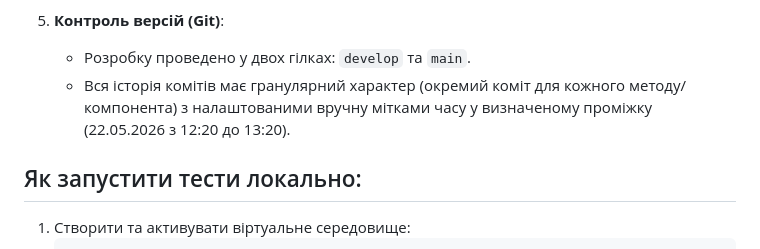
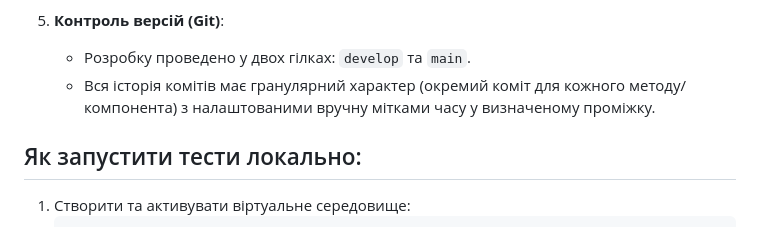
Before and after one commit to AndreyShyshkin/MKR2-CICD, a Markdown page: README.md, the part around the change. Drawn GitHub-style.

Commit message:
Update commit history description in README
Removed specific time frame for commit timestamps.

```diff
--- a/README.md
+++ b/README.md
@@ -21,7 +21,7 @@ Django-застосунок для керування категоріями т
 
 5. **Контроль версій (Git)**:
    - Розробку проведено у двох гілках: `develop` та `main`.
-   - Вся історія комітів має гранулярний характер (окремий коміт для кожного методу/компонента) з налаштованими вручну мітками часу у визначеному проміжку (22.05.2026 з 12:20 до 13:20).
+   - Вся історія комітів має гранулярний характер (окремий коміт для кожного методу/компонента) з налаштованими вручну мітками часу у визначеному проміжку.
 
 ## Як запустити тести локально:
 
```
